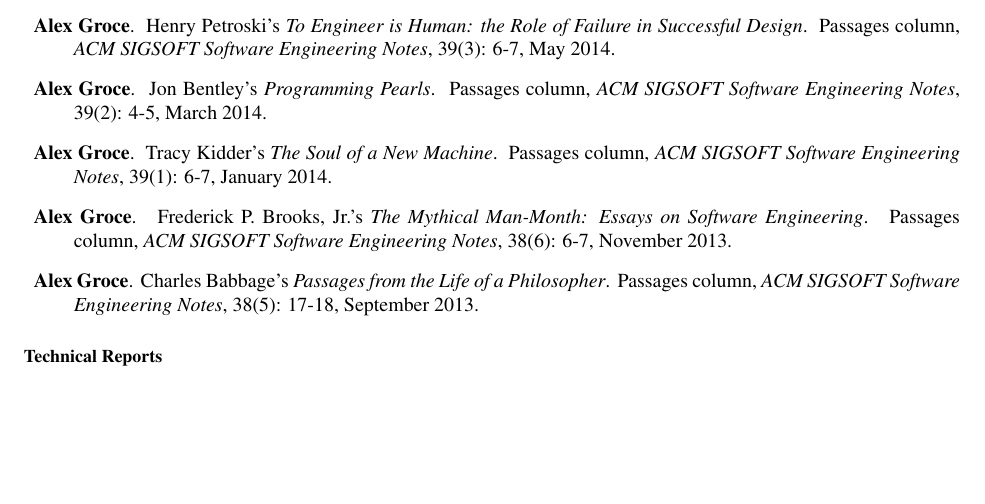
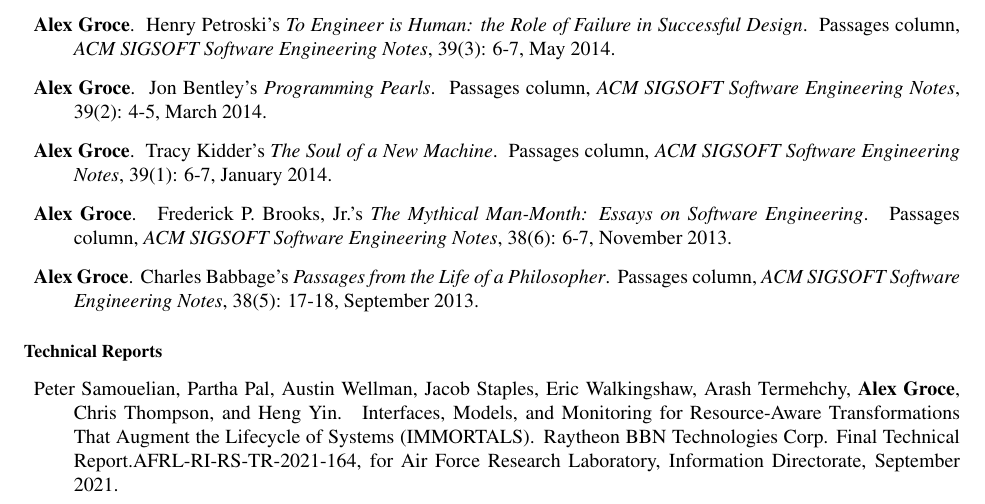
Before and after one commit to agroce/agroce.github.io, a LaTeX CV (CV/cv.tex): part of page 15 of 29, cut so that both start at the same text, the shorter picture padded with empty space. Compiled offline with pdfLaTeX.

Commit message:
Minor fixes

```diff
--- a/CV/cv.tex
+++ b/CV/cv.tex
@@ -1154,6 +1140,17 @@
 \end{Columns, Book Reviews, and Magazine Articles}
 
 \begin{Technical Reports}
+\item
+Peter Samouelian, Partha Pal, Austin Wellman, Jacob Staples, Eric
+Walkingshaw, Arash Termehchy, {\bf Alex Groce}, Chris Thompson, and
+Heng Yin.
+\newblock Interfaces, Models, and Monitoring for Resource-Aware
+Transformations That Augment the Lifecycle of Systems (IMMORTALS).
+\newblock Raytheon BBN Technologies Corp. Final Technical
+Report.AFRL-RI-RS-TR-2021-164, for Air Force Research Laboratory,
+Information Directorate, September 2021.
+
+
 \item
 Duc Le, Mohammad Amin Alipour, Rahul Gopinath, and {\bf Alex Groce}.
 \newblock Mutation Testing of Functional Programming Languages.
```
Also changed, not shown: CV/cv.pdf, cv.pdf, CV/cv.tex (16 more changed lines), 1 other file.
